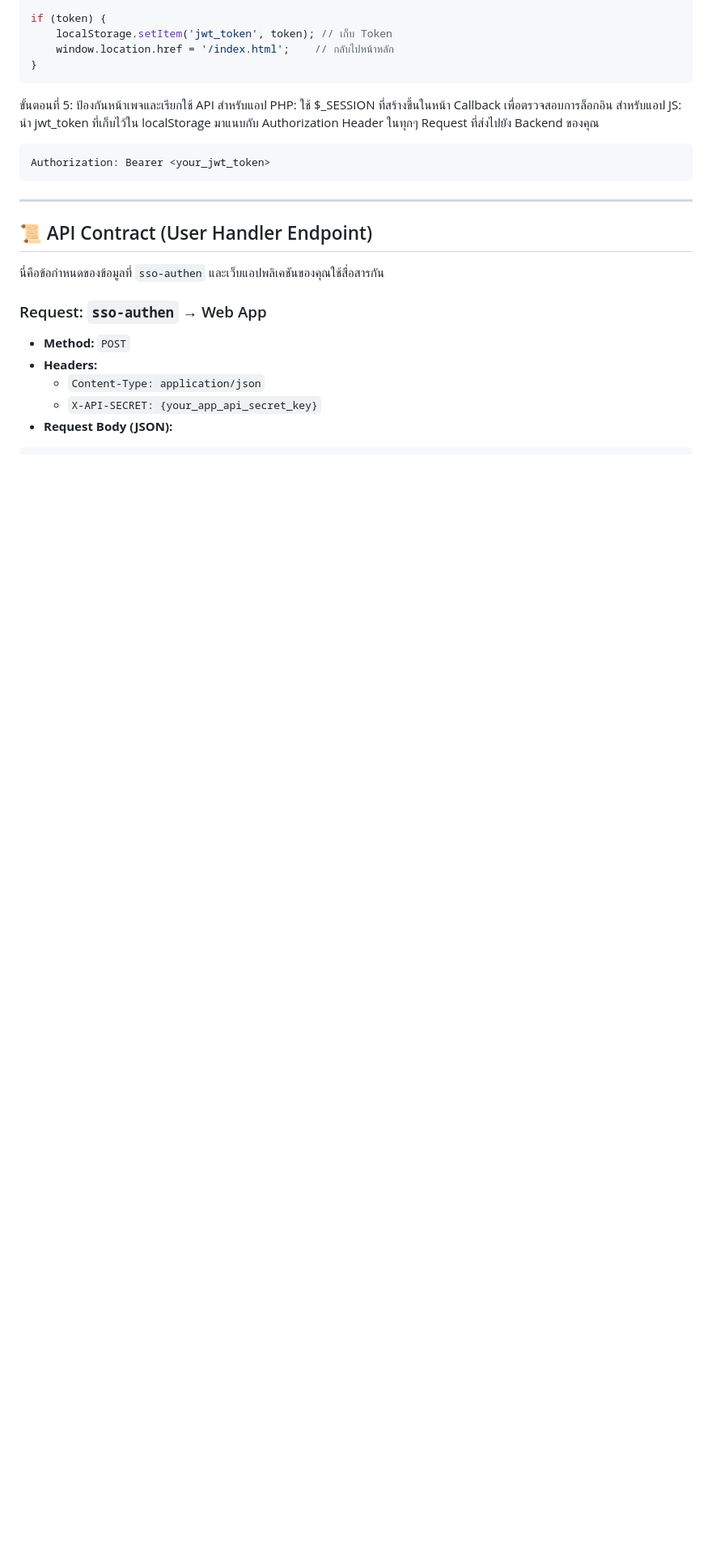
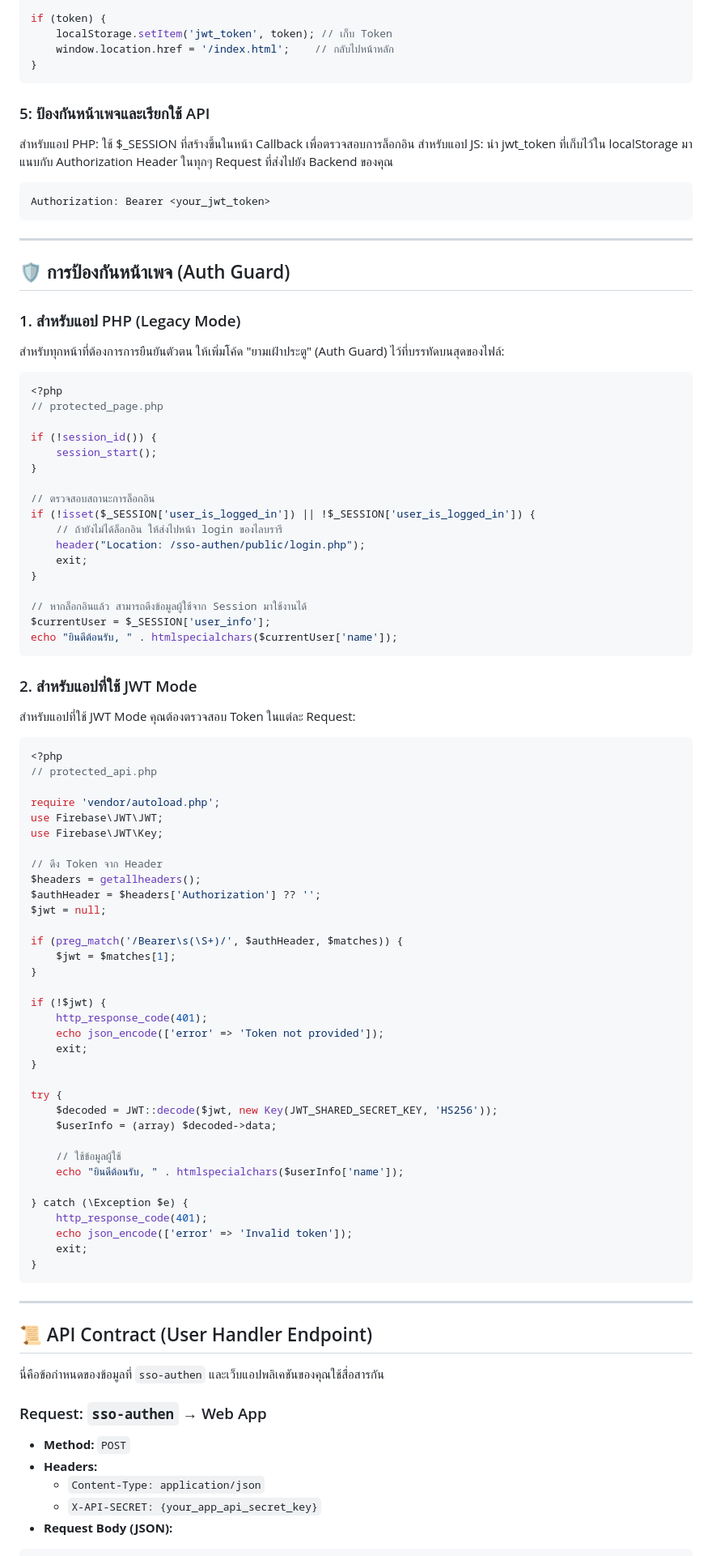
Before and after one commit to Noung/sso-authen-3.1, a Markdown page: README.md, the part around the change printed below. Shown: that part at 81% size. Drawn GitHub-style; blank space fills up the shorter version.

````diff
--- a/README.md
+++ b/README.md
@@ -321,12 +535,81 @@ if (token) {
 }
 ```
 
-ขั้นตอนที่ 5: ป้องกันหน้าเพจและเรียกใช้ API
+### 5: ป้องกันหน้าเพจและเรียกใช้ API
 สำหรับแอป PHP: ใช้ $_SESSION ที่สร้างขึ้นในหน้า Callback เพื่อตรวจสอบการล็อกอิน
 สำหรับแอป JS: นำ jwt_token ที่เก็บไว้ใน localStorage มาแนบกับ Authorization Header ในทุกๆ Request ที่ส่งไปยัง Backend ของคุณ
 
 ```JS
 Authorization: Bearer <your_jwt_token>
+```
+
+---
+
+## 🛡️ การป้องกันหน้าเพจ (Auth Guard)
+
+### 1. สำหรับแอป PHP (Legacy Mode)
+
+สำหรับทุกหน้าที่ต้องการการยืนยันตัวตน ให้เพิ่มโค้ด "ยามเฝ้าประตู" (Auth Guard) ไว้ที่บรรทัดบนสุดของไฟล์:
+
+```php
+<?php
+// protected_page.php
+
+if (!session_id()) {
+    session_start();
+}
+
+// ตรวจสอบสถานะการล็อกอิน
+if (!isset($_SESSION['user_is_logged_in']) || !$_SESSION['user_is_logged_in']) {
+    // ถ้ายังไม่ได้ล็อกอิน ให้ส่งไปหน้า login ของไลบรารี
+    header("Location: /sso-authen/public/login.php");
+    exit;
+}
+
+// หากล็อกอินแล้ว สามารถดึงข้อมูลผู้ใช้จาก Session มาใช้งานได้
+$currentUser = $_SESSION['user_info'];
+echo "ยินดีต้อนรับ, " . htmlspecialchars($currentUser['name']);
+```
+
+### 2. สำหรับแอปที่ใช้ JWT Mode
+
+สำหรับแอปที่ใช้ JWT Mode คุณต้องตรวจสอบ Token ในแต่ละ Request:
+
+```php
+<?php
+// protected_api.php
+
+require 'vendor/autoload.php';
+use Firebase\JWT\JWT;
+use Firebase\JWT\Key;
+
+// ดึง Token จาก Header
+$headers = getallheaders();
+$authHeader = $headers['Authorization'] ?? '';
+$jwt = null;
+
+if (preg_match('/Bearer\s(\S+)/', $authHeader, $matches)) {
+    $jwt = $matches[1];
+}
+
+if (!$jwt) {
+    http_response_code(401);
+    echo json_encode(['error' => 'Token not provided']);
+    exit;
+}
+
+try {
+    $decoded = JWT::decode($jwt, new Key(JWT_SHARED_SECRET_KEY, 'HS256'));
+    $userInfo = (array) $decoded->data;
+
+    // ใช้ข้อมูลผู้ใช้
+    echo "ยินดีต้อนรับ, " . htmlspecialchars($userInfo['name']);
+
+} catch (\Exception $e) {
+    http_response_code(401);
+    echo json_encode(['error' => 'Invalid token']);
+    exit;
+}
 ```
 
 ---
````
Also changed, not shown: other parts of README.md (+327 -202 lines).
